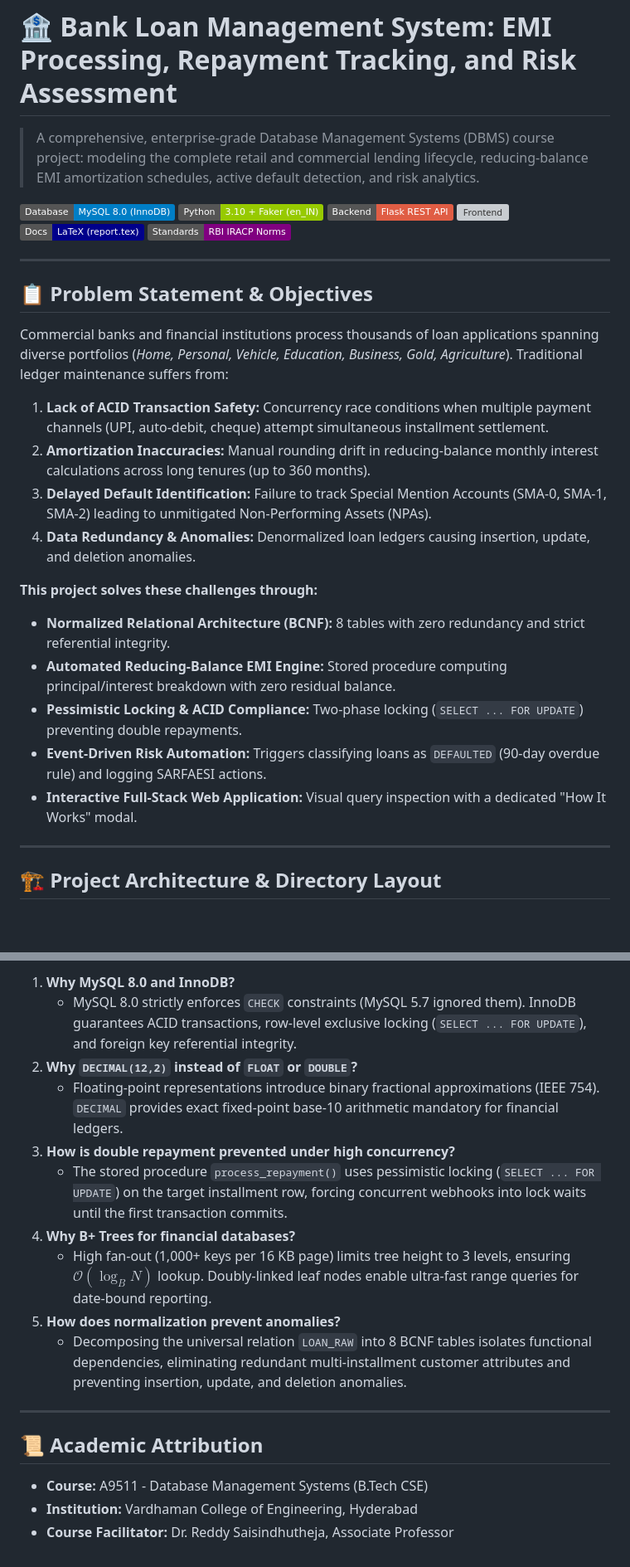
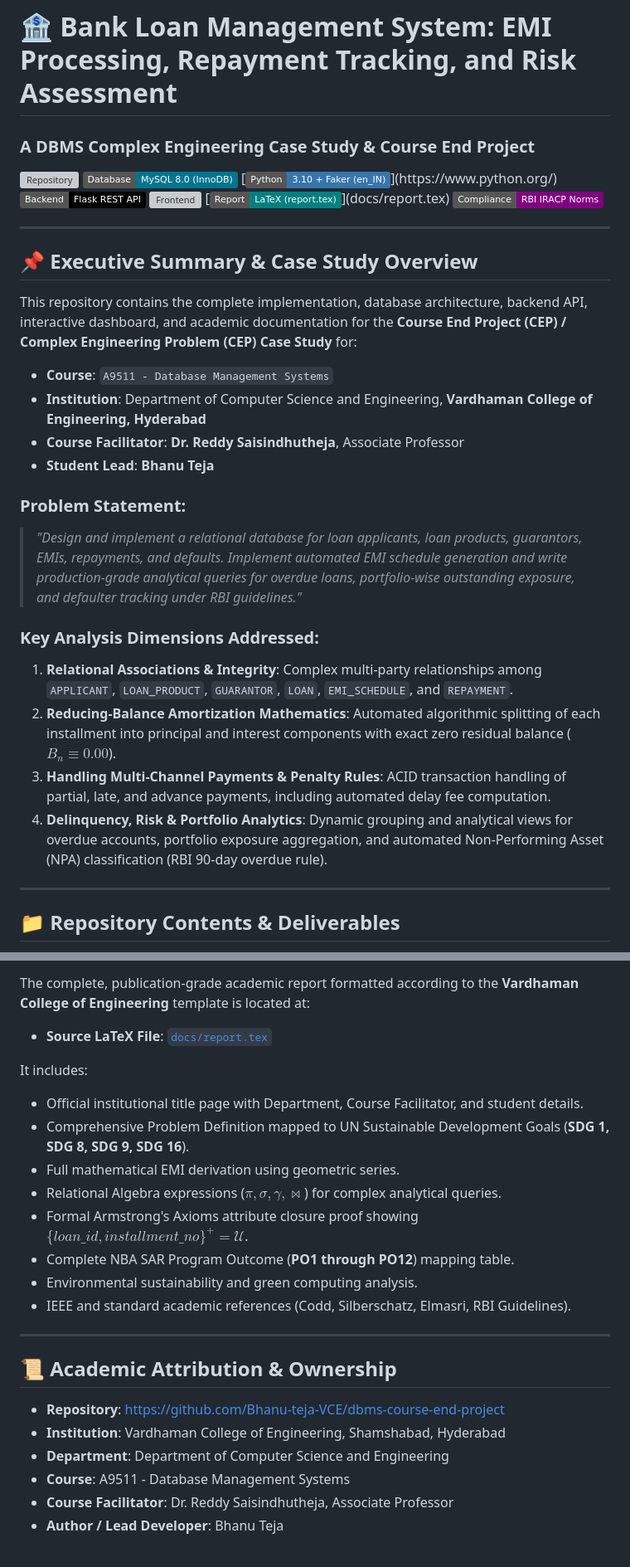
Before and after one commit to Bhanu-teja-VCE/dbms-course-end-project, a Markdown page: README.md, 2 parts joined by grey strips. Shown at 83% size. Rendered like a GitHub page; badges without logos; blank space fills up the shorter version; grey boxes are pictures that could not be loaded.

```diff
--- a/README.md
+++ b/README.md
@@ -1,32 +1,34 @@
 # 🏦 Bank Loan Management System: EMI Processing, Repayment Tracking, and Risk Assessment
+### A DBMS Complex Engineering Case Study & Course End Project
 
-> A comprehensive, enterprise-grade Database Management Systems (DBMS) course project: modeling the complete retail and commercial lending lifecycle, reducing-balance EMI amortization schedules, active default detection, and risk analytics.
-
-![Database](https://img.shields.io/badge/Database-MySQL%208.0%20(InnoDB)-blue?logo=mysql&logoColor=white)
-![Python](https://img.shields.io/badge/Python-3.10%20%2B%20Faker%20(en__IN)-green?logo=python&logoColor=white)
-![Backend](https://img.shields.io/badge/Backend-Flask%20REST%20API-red?logo=flask&logoColor=white)
-![Frontend](https://img.shields.io/badge/Frontend-HTML5%20%2F%20CSS3%20%2F%20JS-orange?logo=javascript&logoColor=white)
-![Documentation](https://img.shields.io/badge/Docs-LaTeX%20(report.tex)-darkblue?logo=latex&logoColor=white)
-![Compliance](https://img.shields.io/badge/Standards-RBI%20IRACP%20Norms-purple)
+[![Repository](https://img.shields.io/badge/GitHub-Bhanu--teja--VCE%2Fdbms--course--end--project-181717?logo=github&logoColor=white)](https://github.com/Bhanu-teja-VCE/dbms-course-end-project)
+[![Database](https://img.shields.io/badge/Database-MySQL%208.0%20(InnoDB)-00758F?logo=mysql&logoColor=white)](https://www.mysql.com/)
+[![Python](https://img.shields.io/badge/Python-3.10%20%2B%20Faker%20(en__IN)-3776AB?logo=python&logoColor=white)](https://www.python.org/)
+[![Backend](https://img.shields.io/badge/Backend-Flask%20REST%20API-000000?logo=flask&logoColor=white)](https://flask.palletsprojects.com/)
+[![Frontend](https://img.shields.io/badge/Frontend-HTML5%20%2F%20CSS3%20%2F%20JS-E34F26?logo=javascript&logoColor=white)](#frontend-application-preview)
+[![Documentation](https://img.shields.io/badge/Report-LaTeX%20(report.tex)-008080?logo=latex&logoColor=white)](docs/report.tex)
+[![Regulatory Standards](https://img.shields.io/badge/Compliance-RBI%20IRACP%20Norms-800080)](#regulatory-compliance)
 
 ---
 
-## 📋 Problem Statement & Objectives
+## 📌 Executive Summary & Case Study Overview
 
-Commercial banks and financial institutions process thousands of loan applications spanning diverse portfolios (*Home, Personal, Vehicle, Education, Business, Gold, Agriculture*). Traditional ledger maintenance suffers from:
-1. **Lack of ACID Transaction Safety:** Concurrency race conditions when multiple payment channels (UPI, auto-debit, cheque) attempt simultaneous installment settlement.
-2. **Amortization Inaccuracies:** Manual rounding drift in reducing-balance monthly interest calculations across long tenures (up to 360 months).
-3. **Delayed Default Identification:** Failure to track Special Mention Accounts (SMA-0, SMA-1, SMA-2) leading to unmitigated Non-Performing Assets (NPAs).
-4. **Data Redundancy & Anomalies:** Denormalized loan ledgers causing insertion, update, and deletion anomalies.
+This repository contains the complete implementation, database architecture, backend API, interactive dashboard, and academic documentation for the **Course End Project (CEP) / Complex Engineering Problem (CEP) Case Study** for:
+- **Course**: `A9511 - Database Management Systems`
+- **Institution**: Department of Computer Science and Engineering, **Vardhaman College of Engineering, Hyderabad**
+- **Course Facilitator**: **Dr. Reddy Saisindhutheja**, Associate Professor
+- **Student Lead**: **Bhanu Teja**
 
-**This project solves these challenges through:**
-- **Normalized Relational Architecture (BCNF):** 8 tables with zero redundancy and strict referential integrity.
-- **Automated Reducing-Balance EMI Engine:** Stored procedure computing principal/interest breakdown with zero residual balance.
-- **Pessimistic Locking & ACID Compliance:** Two-phase locking (`SELECT ... FOR UPDATE`) preventing double repayments.
-- **Event-Driven Risk Automation:** Triggers classifying loans as `DEFAULTED` (90-day overdue rule) and logging SARFAESI actions.
-- **Interactive Full-Stack Web Application:** Visual query inspection with a dedicated "How It Works" modal.
+### Problem Statement:
+> *"Design and implement a relational database for loan applicants, loan products, guarantors, EMIs, repayments, and defaults. Implement automated EMI schedule generation and write production-grade analytical queries for overdue loans, portfolio-wise outstanding exposure, and defaulter tracking under RBI guidelines."*
+
+### Key Analysis Dimensions Addressed:
+1. **Relational Associations & Integrity**: Complex multi-party relationships among `APPLICANT`, `LOAN_PRODUCT`, `GUARANTOR`, `LOAN`, `EMI_SCHEDULE`, and `REPAYMENT`.
+2. **Reducing-Balance Amortization Mathematics**: Automated algorithmic splitting of each installment into principal and interest components with exact zero residual balance ($B_n \equiv 0.00$).
+3. **Handling Multi-Channel Payments & Penalty Rules**: ACID transaction handling of partial, late, and advance payments, including automated delay fee computation.
+4. **Delinquency, Risk & Portfolio Analytics**: Dynamic grouping and analytical views for overdue accounts, portfolio exposure aggregation, and automated Non-Performing Asset (NPA) classification (RBI 90-day overdue rule).
 
 ---
 
-## 🏗️ Project Architecture & Directory Layout
+## 📁 Repository Contents & Deliverables
 
@@ -243,18 +291,23 @@ python app.py
 
-1. **Why MySQL 8.0 and InnoDB?**
-   - MySQL 8.0 strictly enforces `CHECK` constraints (MySQL 5.7 ignored them). InnoDB guarantees ACID transactions, row-level exclusive locking (`SELECT ... FOR UPDATE`), and foreign key referential integrity.
-2. **Why `DECIMAL(12,2)` instead of `FLOAT` or `DOUBLE`?**
-   - Floating-point representations introduce binary fractional approximations (IEEE 754). `DECIMAL` provides exact fixed-point base-10 arithmetic mandatory for financial ledgers.
-3. **How is double repayment prevented under high concurrency?**
-   - The stored procedure `process_repayment()` uses pessimistic locking (`SELECT ... FOR UPDATE`) on the target installment row, forcing concurrent webhooks into lock waits until the first transaction commits.
-4. **Why B+ Trees for financial databases?**
-   - High fan-out (1,000+ keys per 16 KB page) limits tree height to 3 levels, ensuring $\mathcal{O}(\log_B N)$ lookup. Doubly-linked leaf nodes enable ultra-fast range queries for date-bound reporting.
-5. **How does normalization prevent anomalies?**
-   - Decomposing the universal relation `LOAN_RAW` into 8 BCNF tables isolates functional dependencies, eliminating redundant multi-installment customer attributes and preventing insertion, update, and deletion anomalies.
+The complete, publication-grade academic report formatted according to the **Vardhaman College of Engineering** template is located at:
+- **Source LaTeX File**: [`docs/report.tex`](docs/report.tex)
+
+It includes:
+- Official institutional title page with Department, Course Facilitator, and student details.
+- Comprehensive Problem Definition mapped to UN Sustainable Development Goals (**SDG 1, SDG 8, SDG 9, SDG 16**).
+- Full mathematical EMI derivation using geometric series.
+- Relational Algebra expressions ($\pi, \sigma, \gamma, \bowtie$) for complex analytical queries.
+- Formal Armstrong's Axioms attribute closure proof showing $\{loan\_id, installment\_no\}^+ = \mathcal{U}$.
+- Complete NBA SAR Program Outcome (**PO1 through PO12**) mapping table.
+- Environmental sustainability and green computing analysis.
+- IEEE and standard academic references (Codd, Silberschatz, Elmasri, RBI Guidelines).
 
 ---
 
-## 📜 Academic Attribution
-- **Course:** A9511 - Database Management Systems (B.Tech CSE)
-- **Institution:** Vardhaman College of Engineering, Hyderabad
-- **Course Facilitator:** Dr. Reddy Saisindhutheja, Associate Professor
+## 📜 Academic Attribution & Ownership
+- **Repository**: [https://github.com/Bhanu-teja-VCE/dbms-course-end-project](https://github.com/Bhanu-teja-VCE/dbms-course-end-project)
+- **Institution**: Vardhaman College of Engineering, Shamshabad, Hyderabad
+- **Department**: Department of Computer Science and Engineering
+- **Course**: A9511 - Database Management Systems
+- **Course Facilitator**: Dr. Reddy Saisindhutheja, Associate Professor
+- **Author / Lead Developer**: Bhanu Teja
```
Also changed, not shown: other parts of README.md (+180 -134 lines).
